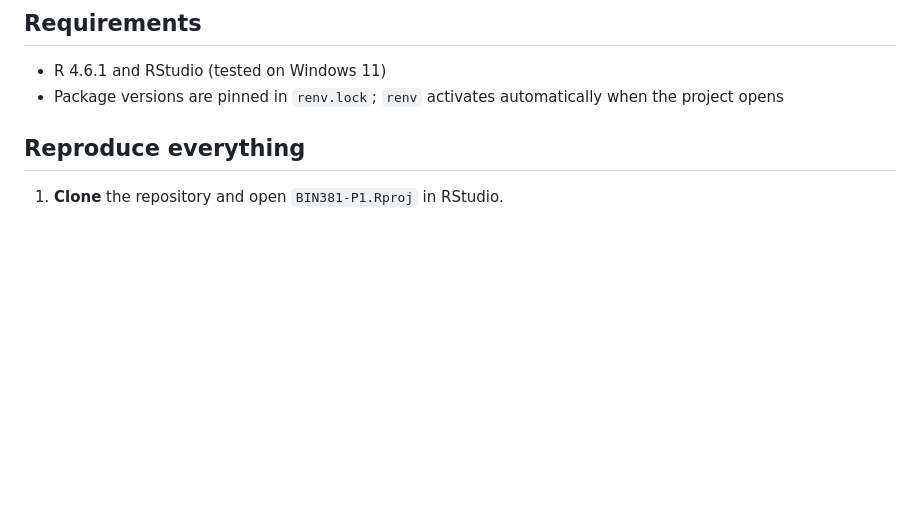
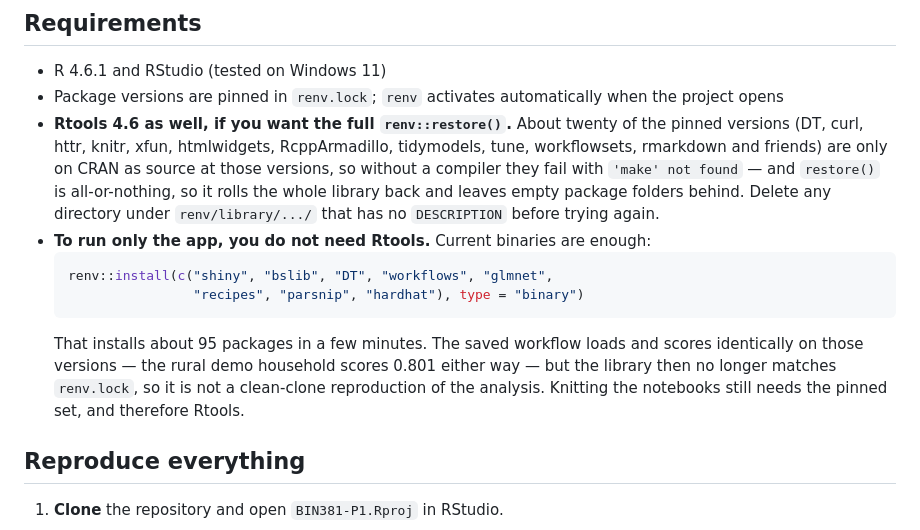
Before and after one commit to timothywubbeling/BIN381, a Markdown page: README.md, the part around the change. GitHub-like rendering; blank space fills up the shorter version.

Commit message:
Say what a fresh machine needs, and what it does not
renv::restore() fails on a machine without Rtools: about twenty of the pinned
versions are source-only on CRAN, the install dies on 'make' not found, and
because restore is all-or-nothing it rolls the whole library back and leaves
empty package folders that then warn on every R startup.

Running the app needs none of that - the current binaries of shiny, DT,
workflows, glmnet and their dependencies are enough, and the saved workflow
scores identically on them (the rural demo household comes out at 0.801 either
way). Verified end to end on a clean install of R 4.6.1: the app serves, the
batch path reads the 13 messy rows, and RunScreeningApp.exe starts it.

Co-Authored-By: Claude Opus 5 <noreply@anthropic.com>

````diff
--- a/README.md
+++ b/README.md
@@ -34,6 +34,21 @@ not an eligibility test** — see *Responsible use* below.
 
 - R 4.6.1 and RStudio (tested on Windows 11)
 - Package versions are pinned in `renv.lock`; `renv` activates automatically when the project opens
+- **Rtools 4.6 as well, if you want the full `renv::restore()`.** About twenty of the pinned
+  versions (DT, curl, httr, knitr, xfun, htmlwidgets, RcppArmadillo, tidymodels, tune,
+  workflowsets, rmarkdown and friends) are only on CRAN as source at those versions, so without a
+  compiler they fail with `'make' not found` — and `restore()` is all-or-nothing, so it rolls the
+  whole library back and leaves empty package folders behind. Delete any directory under
+  `renv/library/.../` that has no `DESCRIPTION` before trying again.
+- **To run only the app, you do not need Rtools.** Current binaries are enough:
+  ```r
+  renv::install(c("shiny", "bslib", "DT", "workflows", "glmnet",
+                  "recipes", "parsnip", "hardhat"), type = "binary")
+  ```
+  That installs about 95 packages in a few minutes. The saved workflow loads and scores
+  identically on those versions — the rural demo household scores 0.801 either way — but the
+  library then no longer matches `renv.lock`, so it is not a clean-clone reproduction of the
+  analysis. Knitting the notebooks still needs the pinned set, and therefore Rtools.
 
 ## Reproduce everything
 
````
